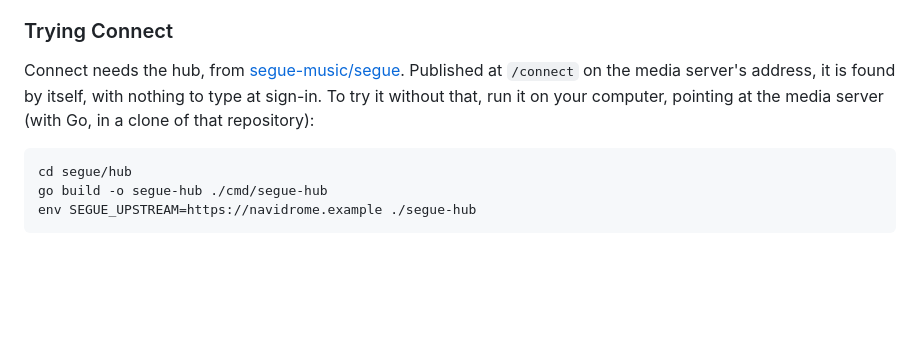
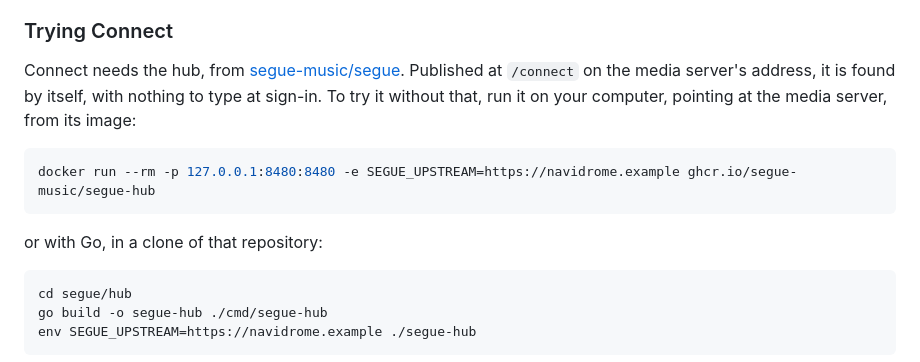
Before and after one commit to segue-music/segue-app, a Markdown page: README.md, the part around the change. GitHub-like rendering; blank space fills up the shorter version.

Commit message:
README: o hub pela imagem publicada, em "Trying Connect"
Para experimentar o Connect sem o hub publicado no servidor, o README
mandava construir o hub com Go, num clone do segue. Agora o primeiro
caminho é a imagem que o segue publica, ghcr.io/segue-music/segue-hub,
num docker run de uma linha; o Go fica como a segunda opção.

Co-Authored-By: Claude Opus 5.5 <noreply@anthropic.com>

````diff
--- a/README.md
+++ b/README.md
@@ -521,7 +521,13 @@ fanart.tv's page for one (fanart.tv/get-an-api-key), as a project's.
 
 Connect needs the hub, from [segue-music/segue](https://github.com/segue-music/segue). Published at `/connect` on the
 media server's address, it is found by itself, with nothing to type at sign-in. To try it without that, run it on your
-computer, pointing at the media server (with Go, in a clone of that repository):
+computer, pointing at the media server, from its image:
+
+```sh
+docker run --rm -p 127.0.0.1:8480:8480 -e SEGUE_UPSTREAM=https://navidrome.example ghcr.io/segue-music/segue-hub
+```
+
+or with Go, in a clone of that repository:
 
 ```sh
 cd segue/hub
````
